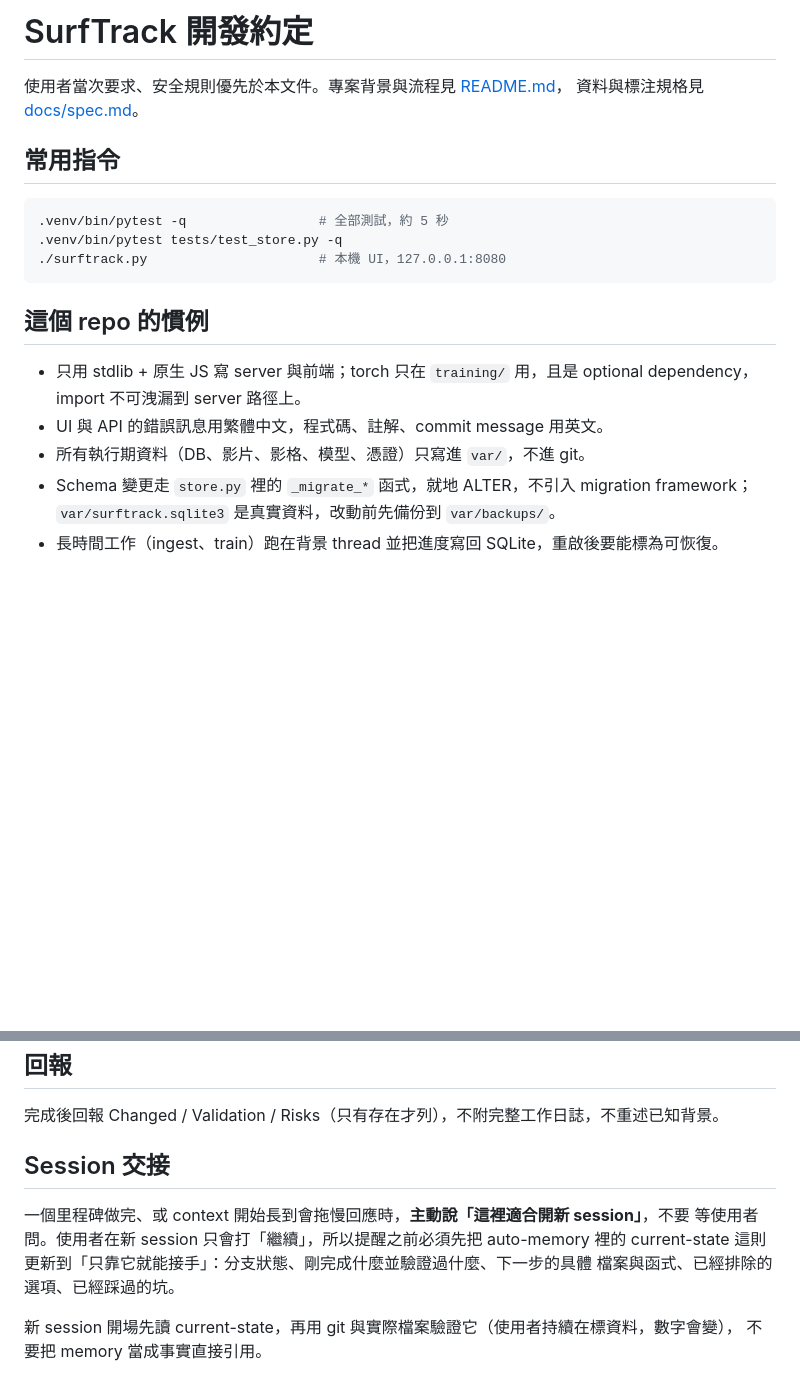
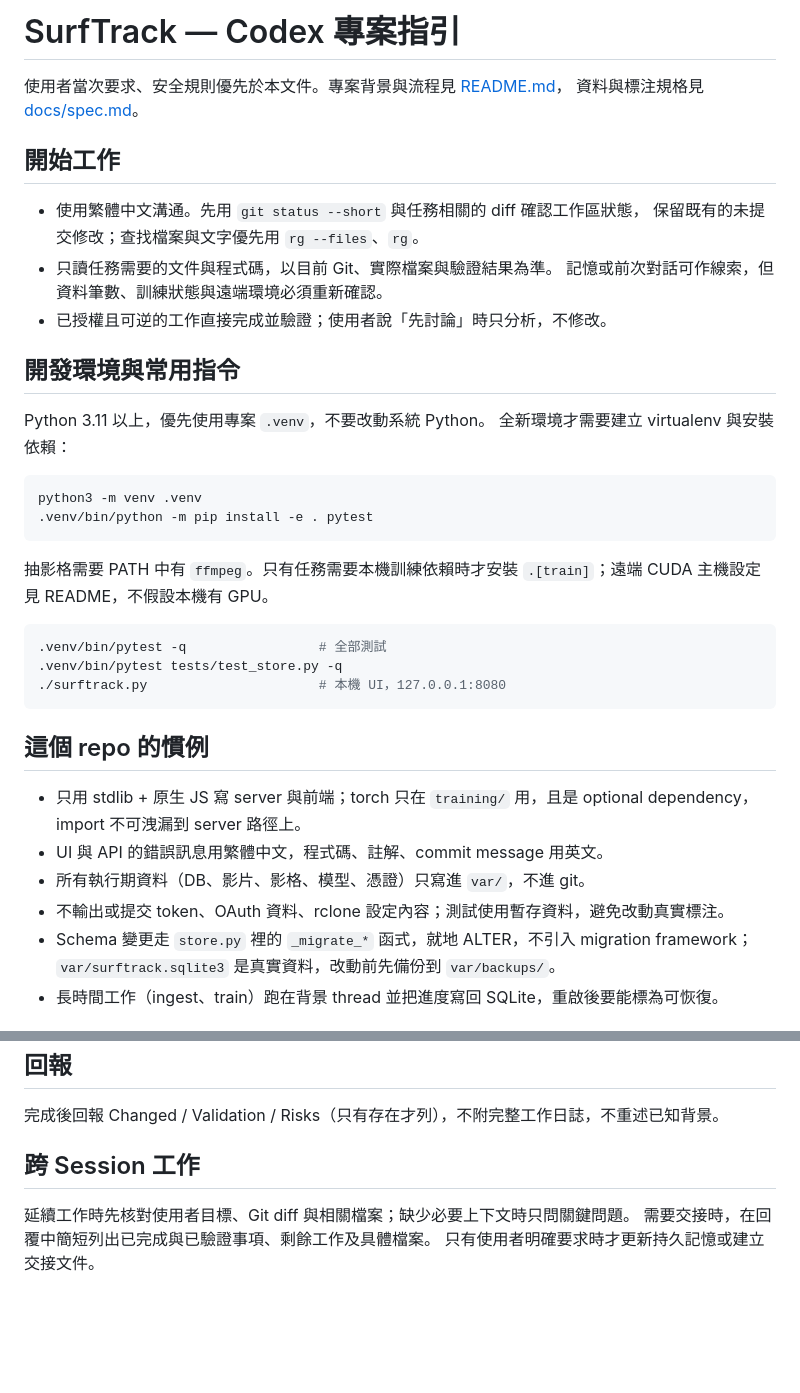
Before and after one commit to n8886919/surfer-detector, a Markdown page: AGENTS.md, 2 parts joined by grey strips. GitHub-like rendering; blank space fills up the shorter version.

````diff
--- a/CLAUDE.md
+++ b/AGENTS.md
@@ -1,12 +1,31 @@
-# SurfTrack 開發約定
+# SurfTrack — Codex 專案指引
 
 使用者當次要求、安全規則優先於本文件。專案背景與流程見 [README.md](README.md)，
 資料與標注規格見 [docs/spec.md](docs/spec.md)。
 
-## 常用指令
+## 開始工作
+
+- 使用繁體中文溝通。先用 `git status --short` 與任務相關的 diff 確認工作區狀態，
+  保留既有的未提交修改；查找檔案與文字優先用 `rg --files`、`rg`。
+- 只讀任務需要的文件與程式碼，以目前 Git、實際檔案與驗證結果為準。
+  記憶或前次對話可作線索，但資料筆數、訓練狀態與遠端環境必須重新確認。
+- 已授權且可逆的工作直接完成並驗證；使用者說「先討論」時只分析，不修改。
+
+## 開發環境與常用指令
+
+Python 3.11 以上，優先使用專案 `.venv`，不要改動系統 Python。
+全新環境才需要建立 virtualenv 與安裝依賴：
 
 ```bash
-.venv/bin/pytest -q                 # 全部測試，約 5 秒
+python3 -m venv .venv
+.venv/bin/python -m pip install -e . pytest
+```
+
+抽影格需要 PATH 中有 `ffmpeg`。只有任務需要本機訓練依賴時才安裝
+`.[train]`；遠端 CUDA 主機設定見 README，不假設本機有 GPU。
+
+```bash
+.venv/bin/pytest -q                 # 全部測試
 .venv/bin/pytest tests/test_store.py -q
 ./surftrack.py                      # 本機 UI，127.0.0.1:8080
 ```
@@ -17,6 +36,7 @@
   dependency，import 不可洩漏到 server 路徑上。
 - UI 與 API 的錯誤訊息用繁體中文，程式碼、註解、commit message 用英文。
 - 所有執行期資料（DB、影片、影格、模型、憑證）只寫進 `var/`，不進 git。
+- 不輸出或提交 token、OAuth 資料、rclone 設定內容；測試使用暫存資料，避免改動真實標注。
 - Schema 變更走 `store.py` 裡的 `_migrate_*` 函式，就地 ALTER，不引入 migration
   framework；`var/surftrack.sqlite3` 是真實資料，改動前先備份到 `var/backups/`。
 - 長時間工作（ingest、train）跑在背景 thread 並把進度寫回 SQLite，重啟後要能標為可恢復。
@@ -56,12 +76,8 @@ migration、concurrency／race condition、API 相容性、不可逆變更、核
 
 完成後回報 Changed / Validation / Risks（只有存在才列），不附完整工作日誌，不重述已知背景。
 
-## Session 交接
+## 跨 Session 工作
 
-一個里程碑做完、或 context 開始長到會拖慢回應時，**主動說「這裡適合開新 session」**，不要
-等使用者問。使用者在新 session 只會打「繼續」，所以提醒之前必須先把 auto-memory 裡的
-current-state 這則更新到「只靠它就能接手」：分支狀態、剛完成什麼並驗證過什麼、下一步的具體
-檔案與函式、已經排除的選項、已經踩過的坑。
-
-新 session 開場先讀 current-state，再用 git 與實際檔案驗證它（使用者持續在標資料，數字會變），
-不要把 memory 當成事實直接引用。
+延續工作時先核對使用者目標、Git diff 與相關檔案；缺少必要上下文時只問關鍵問題。
+需要交接時，在回覆中簡短列出已完成與已驗證事項、剩餘工作及具體檔案。
+只有使用者明確要求時才更新持久記憶或建立交接文件。
````
Also changed, not shown: README.md (+1 -1 lines).
